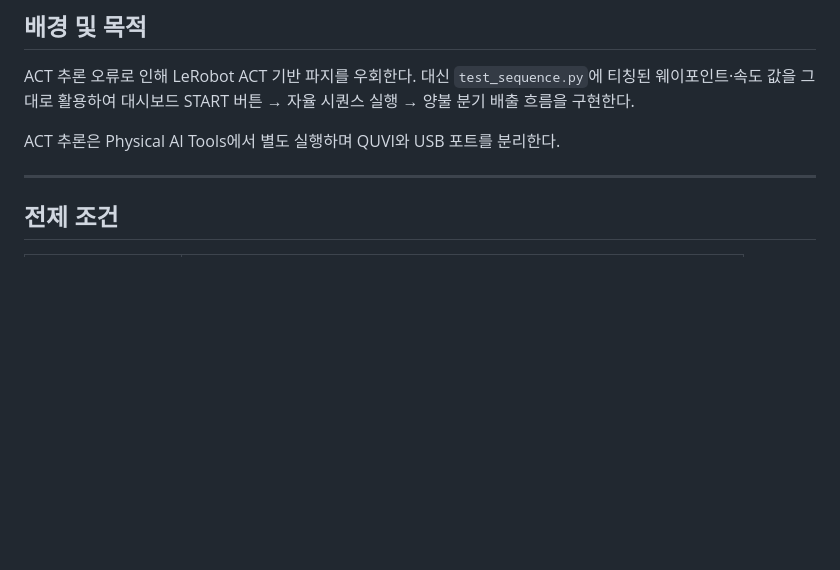
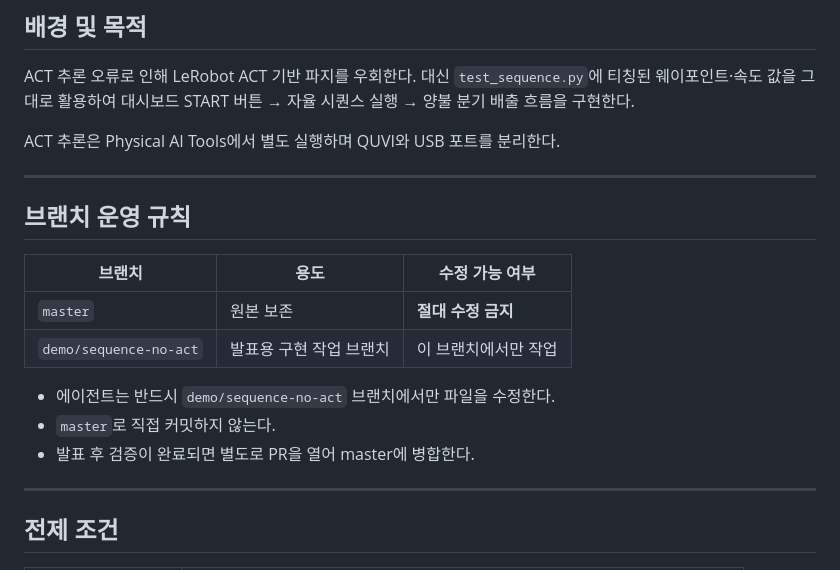
Before and after one commit to seongjun-k/QUVI, a Markdown page: docs/sequence_impl_plan.md, the part around the change. GitHub-like rendering; blank space fills up the shorter version.

Commit message:
docs: 브랜치 운영 규칙 추가

```diff
--- a/docs/sequence_impl_plan.md
+++ b/docs/sequence_impl_plan.md
@@ -7,6 +7,19 @@ ACT 추론 오류로 인해 LeRobot ACT 기반 파지를 우회한다.
 대시보드 START 버튼 → 자율 시퀀스 실행 → 양불 분기 배출 흐름을 구현한다.
 
 ACT 추론은 Physical AI Tools에서 별도 실행하며 QUVI와 USB 포트를 분리한다.
+
+---
+
+## 브랜치 운영 규칙
+
+| 브랜치 | 용도 | 수정 가능 여부 |
+|---|---|---|
+| `master` | 원본 보존 | **절대 수정 금지** |
+| `demo/sequence-no-act` | 발표용 구현 작업 브랜치 | 이 브랜치에서만 작업 |
+
+- 에이전트는 반드시 `demo/sequence-no-act` 브랜치에서만 파일을 수정한다.
+- `master`로 직접 커밋하지 않는다.
+- 발표 후 검증이 완료되면 별도로 PR을 열어 master에 병합한다.
 
 ---
 
```
